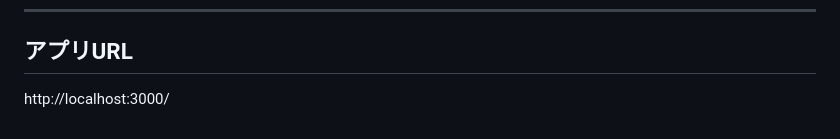
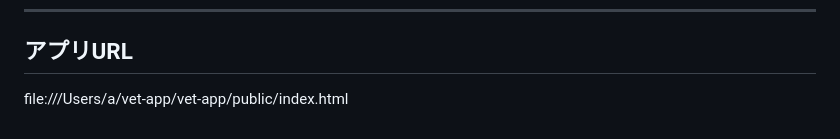
Before and after one commit to azusay0610-design/-, a Markdown page: README.md, the part around the change. Rendered like a GitHub page.

Commit message:
Change app URL in README to file path
Updated application URL in README from localhost to file path.

```diff
--- a/README.md
+++ b/README.md
@@ -105,4 +105,4 @@ Node.js (Express) および PostgreSQL を用いた予約管理Webアプリケ
 ---
 
 ## アプリURL
-http://localhost:3000/
+file:///Users/a/vet-app/vet-app/public/index.html
```
